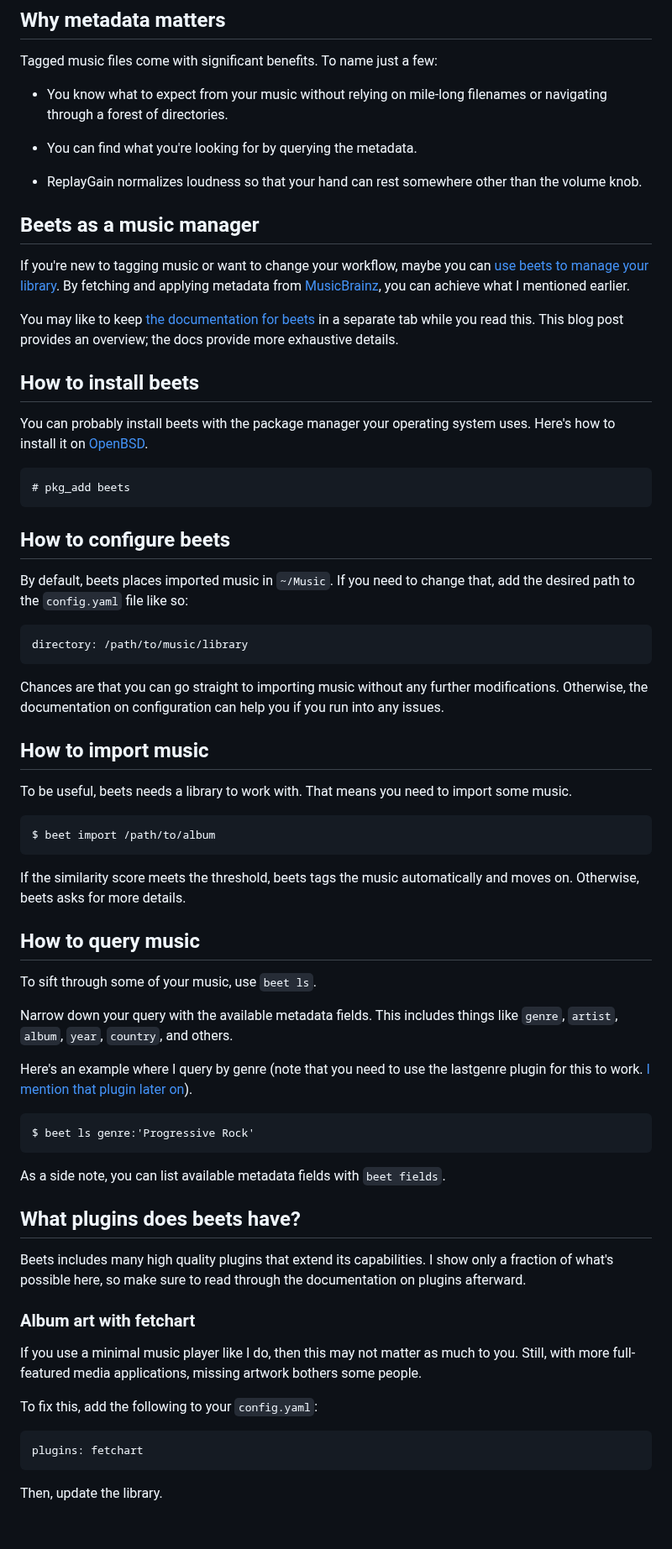
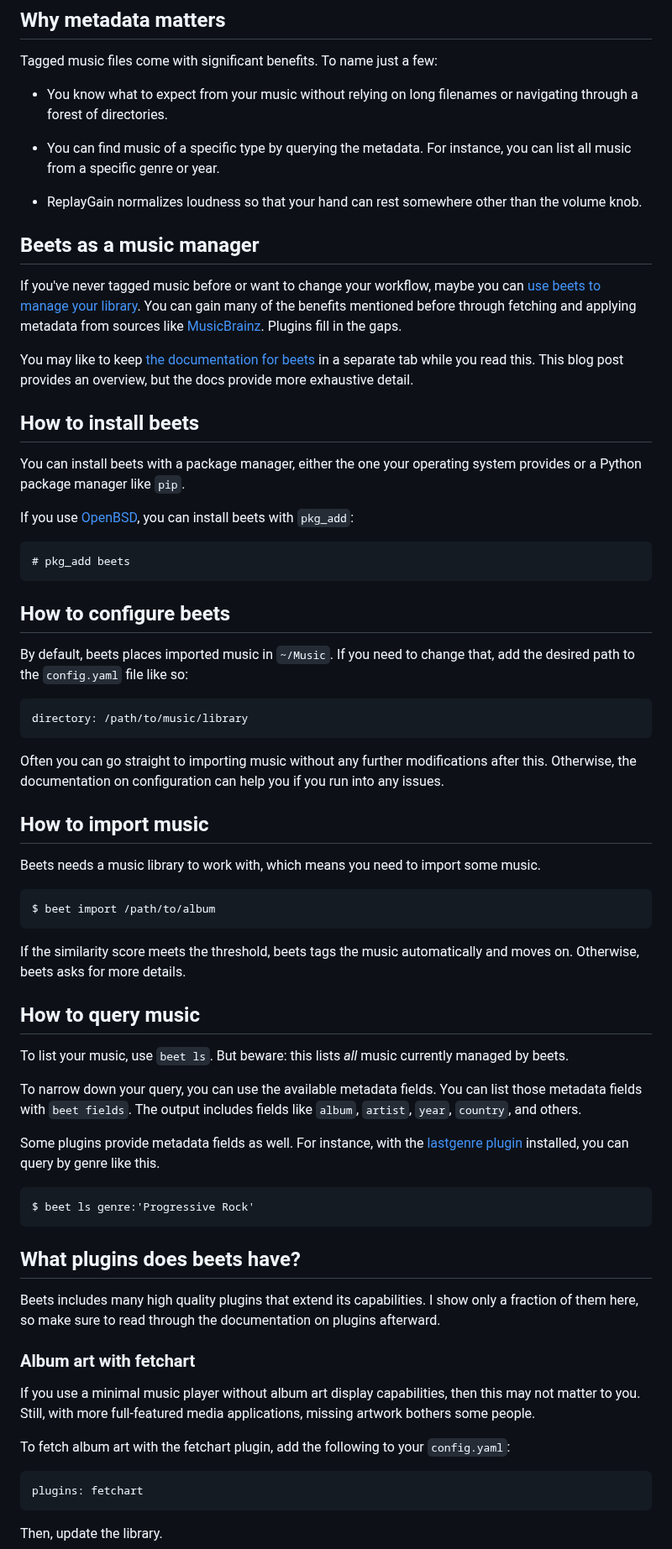
Before and after one commit to maybebyte/anthesis, a Markdown page: beets.md, the part around one of its changes. Shown at 84% size. GitHub-like rendering; blank space fills up the shorter version.

Commit message:
fix(beets): resolve some linter errors

```diff
--- a/beets.md
+++ b/beets.md
@@ -24,32 +24,35 @@ Last updated: July 4th, 2025
 
 Tagged music files come with significant benefits. To name just a few:
 
-- You know what to expect from your music without relying on mile-long
+- You know what to expect from your music without relying on long
   filenames or navigating through a forest of directories.
 
-- You can find what you're looking for by querying the metadata.
+- You can find music of a specific type by querying the metadata. For
+  instance, you can list all music from a specific genre or year.
 
 - ReplayGain normalizes loudness so that your hand can rest somewhere
   other than the volume knob.
 
 ## Beets as a music manager
 
-If you're new to tagging music or want to change your workflow, maybe
-you can [use beets to manage your library](https://beets.io/). By
-fetching and applying metadata from
-[MusicBrainz](https://musicbrainz.org/), you can achieve what I
-mentioned earlier.
+If you've never tagged music before or want to change your workflow,
+maybe you can [use beets to manage your library](https://beets.io/). You
+can gain many of the benefits mentioned before through fetching and
+applying metadata from sources like
+[MusicBrainz](https://musicbrainz.org/). Plugins fill in the gaps.
 
 You may like to keep [the documentation for
 beets](https://beets.readthedocs.io) in a separate tab while you read
-this. This blog post provides an overview; the docs provide more
-exhaustive details.
+this. This blog post provides an overview, but the docs provide more
+exhaustive detail.
 
 ## How to install beets
 
-You can probably install beets with the package manager your operating
-system uses. Here's how to install it on
-[OpenBSD](https://www.openbsd.org).
+You can install beets with a package manager, either the one your
+operating system provides or a Python package manager like `pip`.
+
+If you use [OpenBSD](https://www.openbsd.org), you can install beets
+with `pkg_add`:
 
     # pkg_add beets
 
@@ -60,14 +63,14 @@ change that, add the desired path to the `config.yaml` file like so:
 
     directory: /path/to/music/library
 
-Chances are that you can go straight to importing music without any
-further modifications. Otherwise, the documentation on configuration can
-help you if you run into any issues.
+Often you can go straight to importing music without any further
+modifications after this. Otherwise, the documentation on configuration
+can help you if you run into any issues.
 
 ## How to import music
 
-To be useful, beets needs a library to work with. That means you need to
-import some music.
+Beets needs a music library to work with, which means you need to import
+some music.
 
     $ beet import /path/to/album
 
@@ -76,33 +79,33 @@ automatically and moves on. Otherwise, beets asks for more details.
 
 ## How to query music
 
-To sift through some of your music, use `beet ls`.
+To list your music, use `beet ls`. But beware: this lists _all_ music
+currently managed by beets.
 
-Narrow down your query with the available metadata fields. This includes
-things like `genre`, `artist`, `album`, `year`, `country`, and others.
+To narrow down your query, you can use the available metadata fields.
+You can list those metadata fields with `beet fields`. The output
+includes fields like `album`, `artist`, `year`, `country`, and others.
 
-Here's an example where I query by genre (note that you need to use the
-lastgenre plugin for this to work. [I mention that plugin later
-on](#genre-metadata-with-lastgenre)).
+Some plugins provide metadata fields as well. For instance, with the
+[lastgenre plugin](#genre-metadata-with-lastgenre) installed, you can
+query by genre like this.
 
     $ beet ls genre:'Progressive Rock'
-
-As a side note, you can list available metadata fields with `beet
-fields`.
 
 ## What plugins does beets have?
 
 Beets includes many high quality plugins that extend its capabilities. I
-show only a fraction of what's possible here, so make sure to read
-through the documentation on plugins afterward.
+show only a fraction of them here, so make sure to read through the
+documentation on plugins afterward.
 
 ### Album art with fetchart
 
-If you use a minimal music player like I do, then this may not matter as
-much to you. Still, with more full-featured media applications, missing
-artwork bothers some people.
+If you use a minimal music player without album art display
+capabilities, then this may not matter to you. Still, with more
+full-featured media applications, missing artwork bothers some people.
 
-To fix this, add the following to your `config.yaml`:
+To fetch album art with the fetchart plugin, add the following to your
+`config.yaml`:
 
     plugins: fetchart
 
```
Also changed, not shown: other parts of beets.md (+26 -24 lines).
